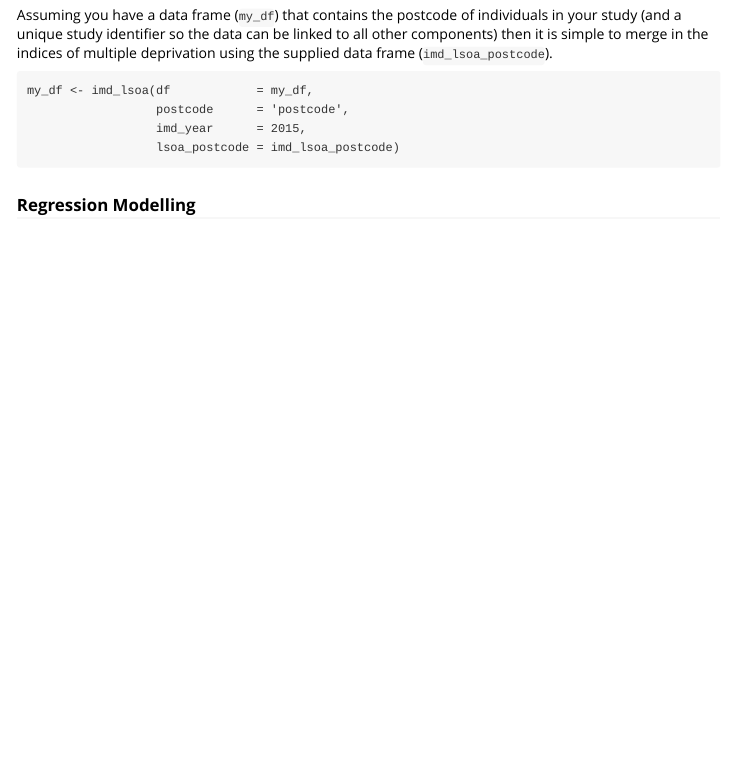
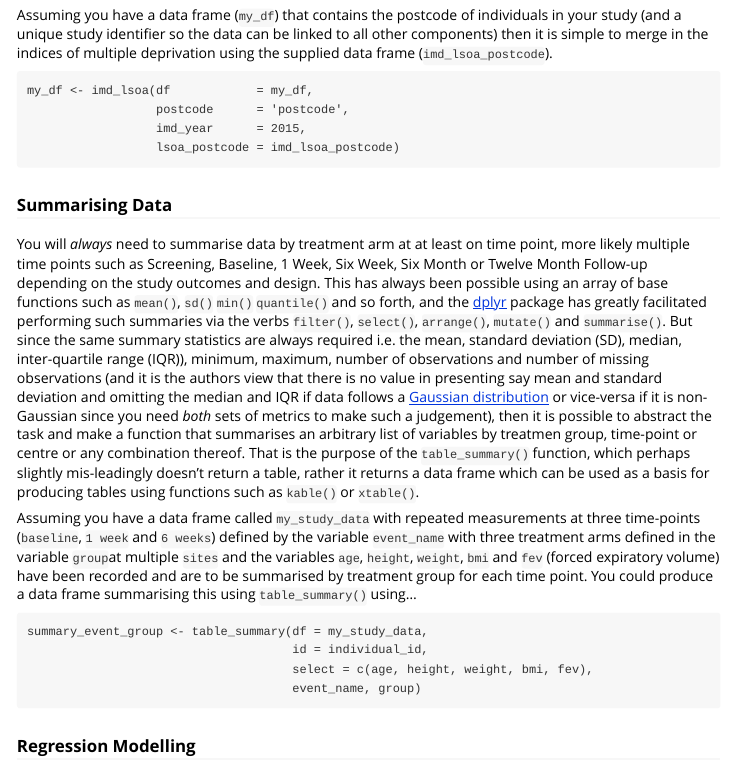
Before and after one commit to sal-medstats/ctru, an R Markdown document (vignettes/ctru-r-functions.Rmd): the page in a window 1100 px wide, from 4340 px down. Rendered offline with R 4.5, knitr and Pandoc, with nearby package versions.

Commit message:
table_summary section

````diff
--- a/vignettes/ctru-r-functions.Rmd
+++ b/vignettes/ctru-r-functions.Rmd
@@ -190,6 +190,18 @@ my_df <- imd_lsoa(df            = my_df,
 				  lsoa_postcode = imd_lsoa_postcode)
 ```
 
+### Summarising Data
+
+You will *always* need to summarise data by treatment arm at at least on time point, more likely multiple time points such as Screening, Baseline, 1 Week, Six Week, Six Month or Twelve Month Follow-up depending on the study outcomes and design.  This has always been possible using an array of base functions such as `mean()`, `sd()` `min()` `quantile()` and so forth, and the [dplyr](https://cran.r-project.org/web/packages/dplyr/vignettes/dplyr.html) package has greatly facilitated performing such summaries via the verbs `filter()`, `select()`, `arrange()`, `mutate()` and `summarise()`.  But since the same summary statistics are always required i.e. the mean, standard deviation (SD), median, inter-quartile range (IQR)), minimum, maximum, number of observations and number of missing observations (and it is the authors view that there is no value in presenting say mean and standard deviation and omitting the median and IQR if data follows a [Gaussian distribution](https://en.wikipedia.org/wiki/Normal_distribution) or vice-versa if it is non-Gaussian since you need *both* sets of metrics to make such a judgement), then it is possible to abstract the task and make a function that summarises an arbitrary list of variables by treatmen group, time-point or centre or any combination thereof.  That is the purpose of the `table_summary()` function, which perhaps slightly mis-leadingly doesn't return a table, rather it returns a data frame which can be used as a basis for producing tables using functions such as `kable()` or `xtable()`.
+
+Assuming you have a data frame called `my_study_data` with repeated measurements at three time-points (`baseline`, `1 week` and `6 weeks`) defined by the variable `event_name` with three treatment arms defined in the variable `group`at multiple `sites` and the variables `age`, `height`, `weight`, `bmi` and `fev` (forced expiratory volume) have been recorded and are to be summarised by treatment group for each time point.  You could produce a data frame summarising this using `table_summary()` using...
+
+```
+summary_event_group <- table_summary(df = my_study_data,
+                                     id = individual_id,
+                                     select = c(age, height, weight, bmi, fev),
+                                     event_name, group)
+```
 
 
 ### Regression Modelling
````
